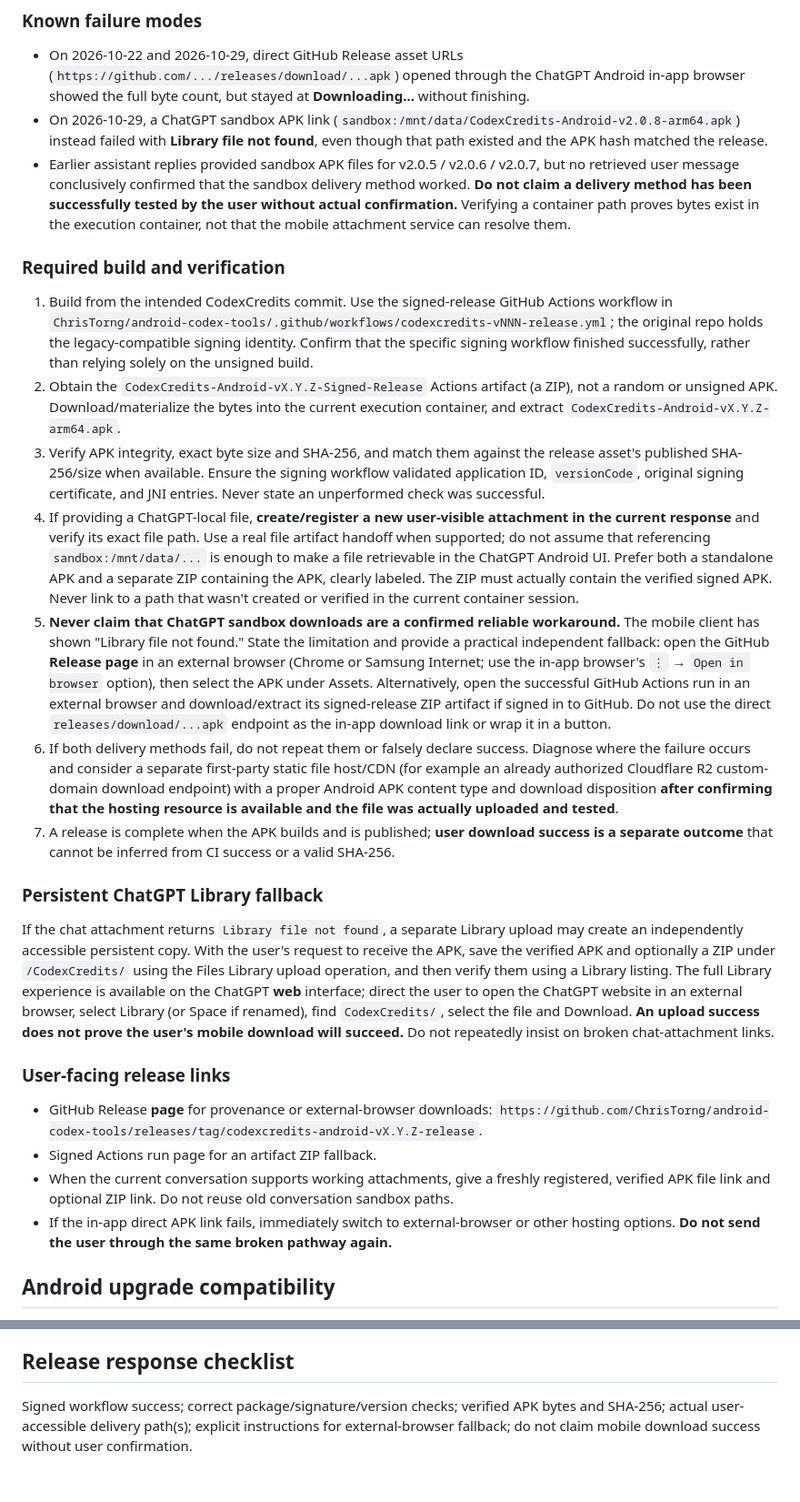
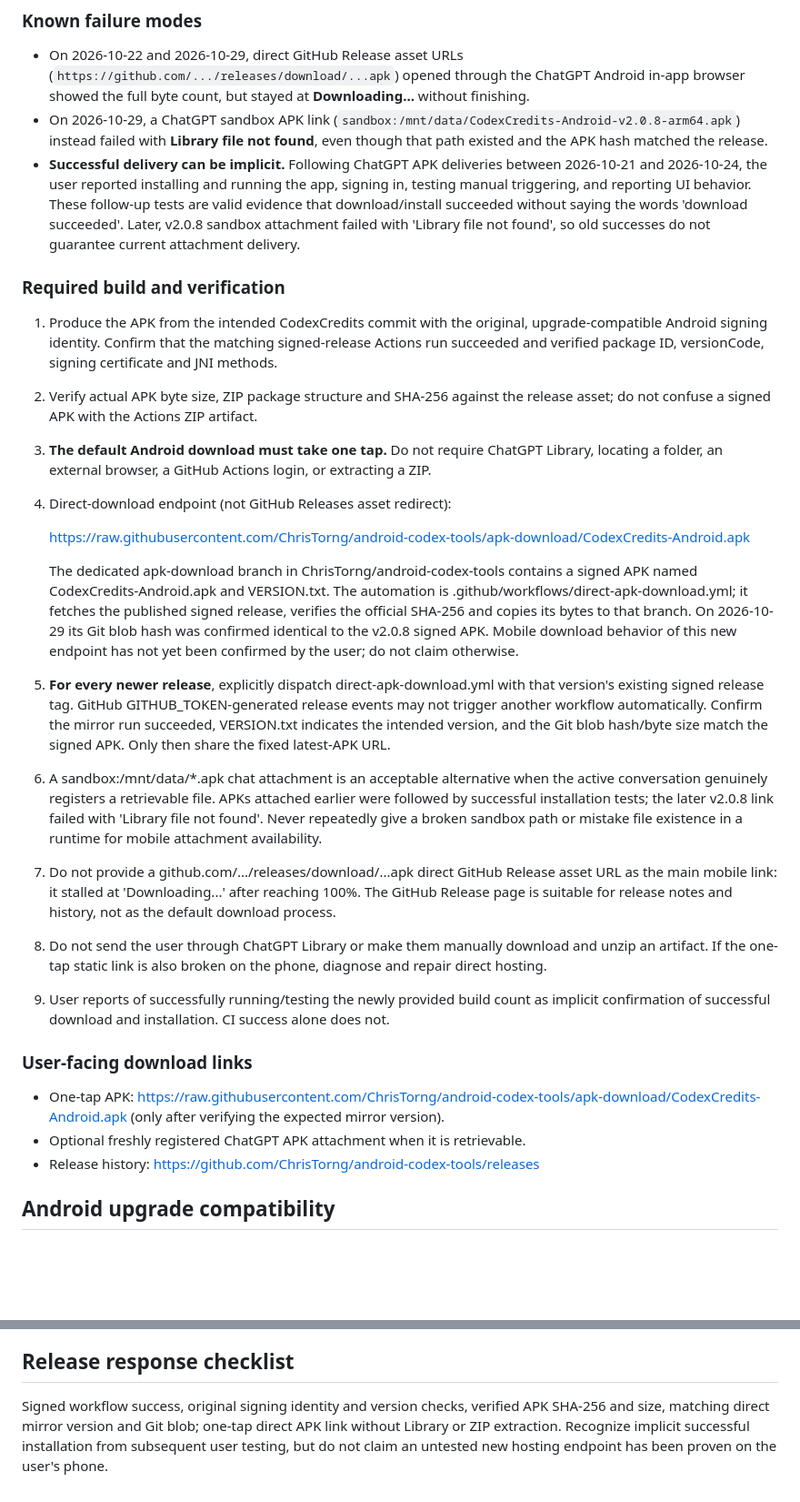
Before and after one commit to ChrisTorng/CodexCredits, a Markdown page: AGENTS.md, 2 parts joined by grey strips. Shown at 91% size. GitHub-like rendering; blank space fills up the shorter version.

Commit message:
docs: require one-tap APK mirror; recognize previous verified install followups

```diff
--- a/AGENTS.md
+++ b/AGENTS.md
@@ -8,29 +8,29 @@ These instructions apply to CodexCredits, including Android builds and release d
 
 - On 2026-10-22 and 2026-10-29, direct GitHub Release asset URLs (`https://github.com/.../releases/download/...apk`) opened through the ChatGPT Android in-app browser showed the full byte count, but stayed at **Downloading...** without finishing.
 - On 2026-10-29, a ChatGPT sandbox APK link (`sandbox:/mnt/data/CodexCredits-Android-v2.0.8-arm64.apk`) instead failed with **Library file not found**, even though that path existed and the APK hash matched the release.
-- Earlier assistant replies provided sandbox APK files for v2.0.5 / v2.0.6 / v2.0.7, but no retrieved user message conclusively confirmed that the sandbox delivery method worked. **Do not claim a delivery method has been successfully tested by the user without actual confirmation.** Verifying a container path proves bytes exist in the execution container, not that the mobile attachment service can resolve them.
+- **Successful delivery can be implicit.** Following ChatGPT APK deliveries between 2026-10-21 and 2026-10-24, the user reported installing and running the app, signing in, testing manual triggering, and reporting UI behavior. These follow-up tests are valid evidence that download/install succeeded without saying the words 'download succeeded'. Later, v2.0.8 sandbox attachment failed with 'Library file not found', so old successes do not guarantee current attachment delivery.
 
 ### Required build and verification
 
-1. Build from the intended CodexCredits commit. Use the signed-release GitHub Actions workflow in `ChrisTorng/android-codex-tools/.github/workflows/codexcredits-vNNN-release.yml`; the original repo holds the legacy-compatible signing identity. Confirm that the specific signing workflow finished successfully, rather than relying solely on the unsigned build.
-2. Obtain the `CodexCredits-Android-vX.Y.Z-Signed-Release` Actions artifact (a ZIP), not a random or unsigned APK. Download/materialize the bytes into the current execution container, and extract `CodexCredits-Android-vX.Y.Z-arm64.apk`.
-3. Verify APK integrity, exact byte size and SHA-256, and match them against the release asset's published SHA-256/size when available. Ensure the signing workflow validated application ID, `versionCode`, original signing certificate, and JNI entries. Never state an unperformed check was successful.
-4. If providing a ChatGPT-local file, **create/register a new user-visible attachment in the current response** and verify its exact file path. Use a real file artifact handoff when supported; do not assume that referencing `sandbox:/mnt/data/...` is enough to make a file retrievable in the ChatGPT Android UI. Prefer both a standalone APK and a separate ZIP containing the APK, clearly labeled. The ZIP must actually contain the verified signed APK. Never link to a path that wasn't created or verified in the current container session.
-5. **Never claim that ChatGPT sandbox downloads are a confirmed reliable workaround.** The mobile client has shown "Library file not found." State the limitation and provide a practical independent fallback: open the GitHub **Release page** in an external browser (Chrome or Samsung Internet; use the in-app browser's `⋮` → `Open in browser` option), then select the APK under Assets. Alternatively, open the successful GitHub Actions run in an external browser and download/extract its signed-release ZIP artifact if signed in to GitHub. Do not use the direct `releases/download/...apk` endpoint as the in-app download link or wrap it in a button.
-6. If both delivery methods fail, do not repeat them or falsely declare success. Diagnose where the failure occurs and consider a separate first-party static file host/CDN (for example an already authorized Cloudflare R2 custom-domain download endpoint) with a proper Android APK content type and download disposition **after confirming that the hosting resource is available and the file was actually uploaded and tested**.
-7. A release is complete when the APK builds and is published; **user download success is a separate outcome** that cannot be inferred from CI success or a valid SHA-256.
+1. Produce the APK from the intended CodexCredits commit with the original, upgrade-compatible Android signing identity. Confirm that the matching signed-release Actions run succeeded and verified package ID, versionCode, signing certificate and JNI methods.
+2. Verify actual APK byte size, ZIP package structure and SHA-256 against the release asset; do not confuse a signed APK with the Actions ZIP artifact.
+3. **The default Android download must take one tap.** Do not require ChatGPT Library, locating a folder, an external browser, a GitHub Actions login, or extracting a ZIP.
+4. Direct-download endpoint (not GitHub Releases asset redirect):
 
-### Persistent ChatGPT Library fallback
+   https://raw.githubusercontent.com/ChrisTorng/android-codex-tools/apk-download/CodexCredits-Android.apk
 
-If the chat attachment returns `Library file not found`, a separate Library upload may create an independently accessible persistent copy. With the user's request to receive the APK, save the verified APK and optionally a ZIP under `/CodexCredits/` using the Files Library upload operation, and then verify them using a Library listing. The full Library experience is available on the ChatGPT **web** interface; direct the user to open the ChatGPT website in an external browser, select Library (or Space if renamed), find `CodexCredits/`, select the file and Download. **An upload success does not prove the user's mobile download will succeed.** Do not repeatedly insist on broken chat-attachment links.
+   The dedicated apk-download branch in ChrisTorng/android-codex-tools contains a signed APK named CodexCredits-Android.apk and VERSION.txt. The automation is .github/workflows/direct-apk-download.yml; it fetches the published signed release, verifies the official SHA-256 and copies its bytes to that branch. On 2026-10-29 its Git blob hash was confirmed identical to the v2.0.8 signed APK. Mobile download behavior of this new endpoint has not yet been confirmed by the user; do not claim otherwise.
+5. **For every newer release**, explicitly dispatch direct-apk-download.yml with that version's existing signed release tag. GitHub GITHUB_TOKEN-generated release events may not trigger another workflow automatically. Confirm the mirror run succeeded, VERSION.txt indicates the intended version, and the Git blob hash/byte size match the signed APK. Only then share the fixed latest-APK URL.
+6. A sandbox:/mnt/data/*.apk chat attachment is an acceptable alternative when the active conversation genuinely registers a retrievable file. APKs attached earlier were followed by successful installation tests; the later v2.0.8 link failed with 'Library file not found'. Never repeatedly give a broken sandbox path or mistake file existence in a runtime for mobile attachment availability.
+7. Do not provide a github.com/.../releases/download/...apk direct GitHub Release asset URL as the main mobile link: it stalled at 'Downloading...' after reaching 100%. The GitHub Release page is suitable for release notes and history, not as the default download process.
+8. Do not send the user through ChatGPT Library or make them manually download and unzip an artifact. If the one-tap static link is also broken on the phone, diagnose and repair direct hosting.
+9. User reports of successfully running/testing the newly provided build count as implicit confirmation of successful download and installation. CI success alone does not.
 
-### User-facing release links
+### User-facing download links
 
-- GitHub Release **page** for provenance or external-browser downloads: `https://github.com/ChrisTorng/android-codex-tools/releases/tag/codexcredits-android-vX.Y.Z-release`.
-- Signed Actions run page for an artifact ZIP fallback.
-- When the current conversation supports working attachments, give a freshly registered, verified APK file link and optional ZIP link. Do not reuse old conversation sandbox paths.
-- If the in-app direct APK link fails, immediately switch to external-browser or other hosting options. **Do not send the user through the same broken pathway again.**
-
+- One-tap APK: https://raw.githubusercontent.com/ChrisTorng/android-codex-tools/apk-download/CodexCredits-Android.apk (only after verifying the expected mirror version).
+- Optional freshly registered ChatGPT APK attachment when it is retrievable.
+- Release history: https://github.com/ChrisTorng/android-codex-tools/releases
 ## Android upgrade compatibility
 
 - Android application ID: `com.christorng.androidcodextools`.
@@ -41,4 +41,4 @@ If the chat attachment returns `Library file not found`, a separate Library uplo
 
 ## Release response checklist
 
-Signed workflow success; correct package/signature/version checks; verified APK bytes and SHA-256; actual user-accessible delivery path(s); explicit instructions for external-browser fallback; do not claim mobile download success without user confirmation.
+Signed workflow success, original signing identity and version checks, verified APK SHA-256 and size, matching direct mirror version and Git blob; one-tap direct APK link without Library or ZIP extraction. Recognize implicit successful installation from subsequent user testing, but do not claim an untested new hosting endpoint has been proven on the user's phone.
```
